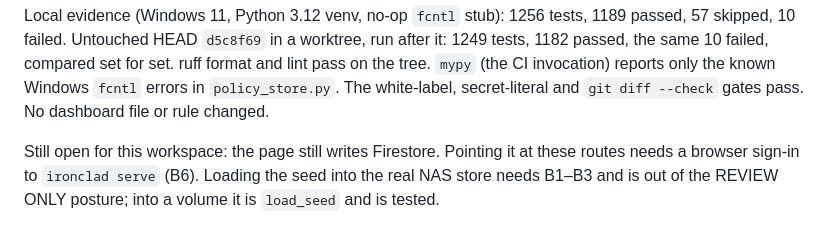
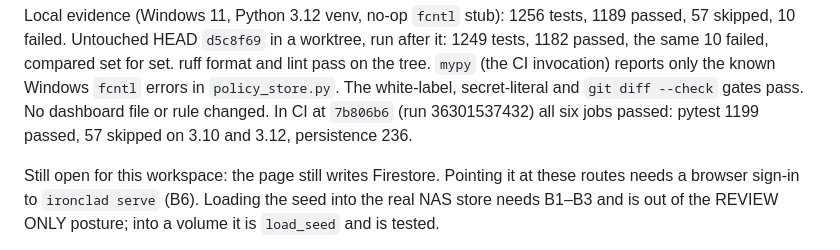
Before and after one commit to IronCityIT/ironclad-compliance, a Markdown page: STATUS.md, the part around one of its changes. Rendered like a GitHub page.

Commit message:
docs: STATUS carries the head CI reported green
Co-Authored-By: Claude Opus 5.5 (1M context) <noreply@anthropic.com>

```diff
--- a/STATUS.md
+++ b/STATUS.md
@@ -1106,7 +1106,8 @@ worktree, run after it: 1249 tests, 1182 passed, the same 10 failed, compared
 set for set. ruff format and lint pass on the tree. `mypy` (the CI invocation)
 reports only the known Windows `fcntl` errors in `policy_store.py`. The
 white-label, secret-literal and `git diff --check` gates pass. No dashboard
-file or rule changed.
+file or rule changed. In CI at `7b806b6` (run 36301537432) all six jobs
+passed: pytest 1199 passed, 57 skipped on 3.10 and 3.12, persistence 236.
 
 Still open for this workspace: the page still writes Firestore. Pointing it at
 these routes needs a browser sign-in to `ironclad serve` (B6). Loading the seed into the real NAS store needs B1–B3 and is out of
```
Also changed, not shown: other parts of STATUS.md (+1 -1 lines).
